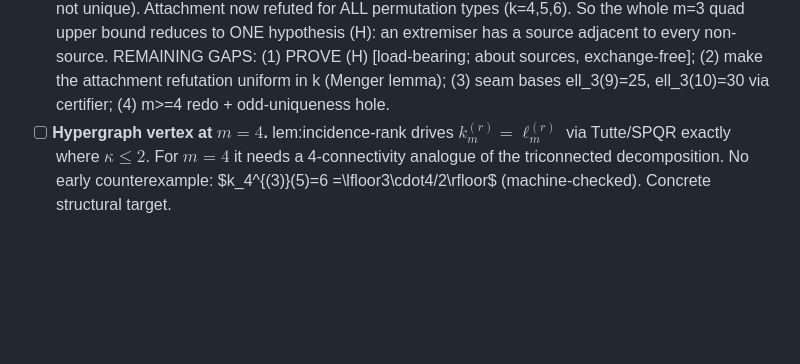
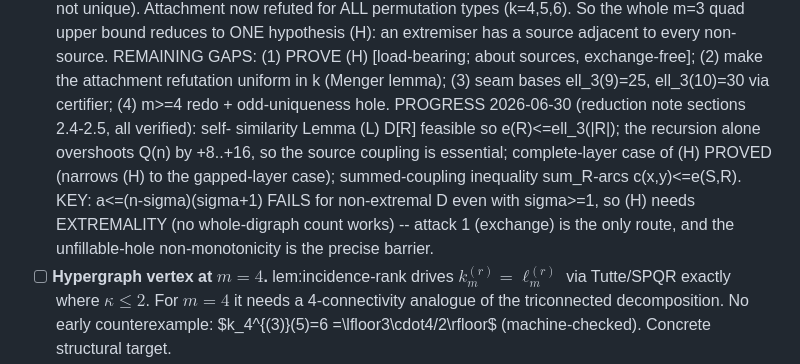
Before and after one commit to louisvandenbruwaene/thesis, a Markdown page: TASKS.md, the part around the change. GitHub-like rendering; blank space fills up the shorter version.

Commit message:
TASKS: log 2026-06-30 (H) progress under the flagship item
Pointer to reduction-note sections 2.4-2.5 so the next session builds on the
self-similarity lemma, complete-layer case, summed-coupling inequality, and the
counting-is-insufficient result rather than redoing them.

Co-Authored-By: Claude Opus 4.8 <noreply@anthropic.com>
Claude-Session: https://claude.ai/code/session_01RUCLLMaUeMext41BEnwuF9

```diff
--- a/TASKS.md
+++ b/TASKS.md
@@ -46,6 +46,14 @@ Verify any result with a Fable proof-check before it enters the text uncommented
       REMAINING GAPS: (1) PROVE (H) [load-bearing; about sources, exchange-free];
       (2) make the attachment refutation uniform in k (Menger lemma); (3) seam bases
       ell_3(9)=25, ell_3(10)=30 via certifier; (4) m>=4 redo + odd-uniqueness hole.
+      PROGRESS 2026-06-30 (reduction note sections 2.4-2.5, all verified): self-
+      similarity Lemma (L) D[R] feasible so e(R)<=ell_3(|R|); the recursion alone
+      overshoots Q(n) by +8..+16, so the source coupling is essential; complete-layer
+      case of (H) PROVED (narrows (H) to the gapped-layer case); summed-coupling
+      inequality sum_R-arcs c(x,y)<=e(S,R). KEY: a<=(n-sigma)(sigma+1) FAILS for
+      non-extremal D even with sigma>=1, so (H) needs EXTREMALITY (no whole-digraph
+      count works) -- attack 1 (exchange) is the only route, and the unfillable-hole
+      non-monotonicity is the precise barrier.
 - [ ] **Hypergraph vertex at $m=4$.** lem:incidence-rank drives $k_m^{(r)}=\ell_m^{(r)}$
       via Tutte/SPQR exactly where $\kappa\le2$. For $m=4$ it needs a 4-connectivity
       analogue of the triconnected decomposition. No early counterexample: $k_4^{(3)}(5)=6
```
